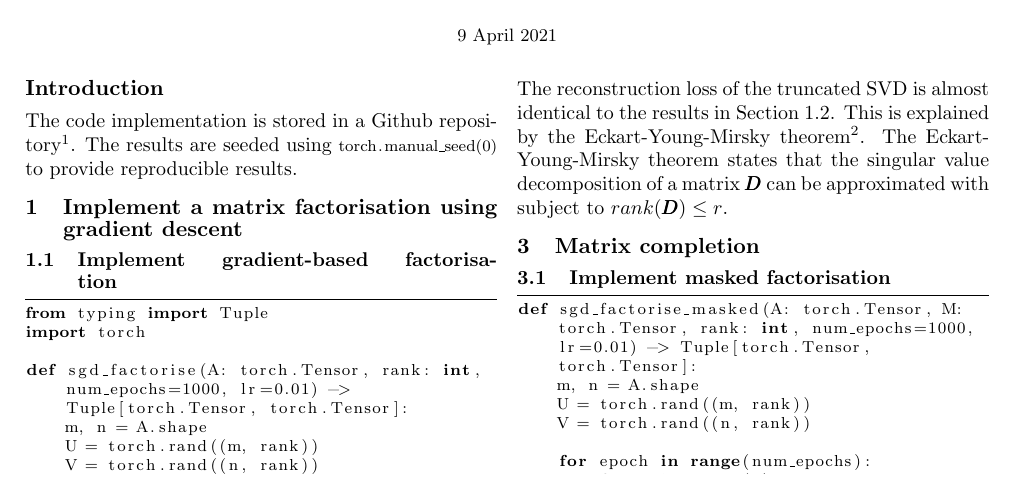
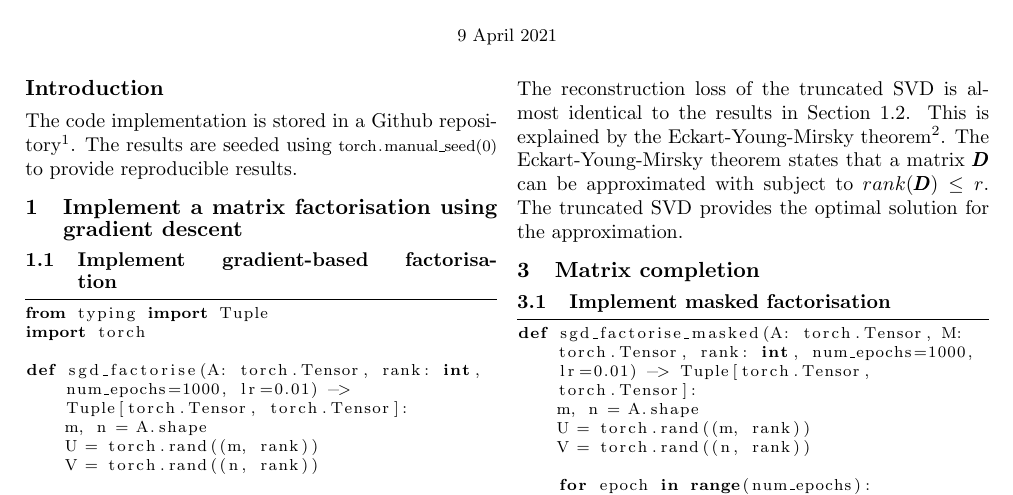
Before and after one commit to eugeneteoh/COMP6248-Deep-Learning, a LaTeX problem sheet (lab_1/exercise/report/lab_1.tex): part of the page, cut so that both start at the same text. Compiled offline with pdfLaTeX.

Commit message:
small update

```diff
--- a/lab_1/exercise/report/lab_1.tex
+++ b/lab_1/exercise/report/lab_1.tex
@@ -133,7 +133,7 @@ def sgd_factorise(A: torch.Tensor, rank: int, num_epochs=1000, lr=0.01) -> Tuple
     \end{split}
 \end{align*}
 
-The reconstruction loss of the truncated SVD is almost identical to the results in \cref{sec:reconstruction}. This is explained by the Eckart-Young-Mirsky theorem \footcite{eckart_approximation_1936}. The Eckart-Young-Mirsky theorem states that the singular value decomposition of a matrix $\pmb{D}$ can be approximated with subject to $rank(\pmb{D}) \leq r$.
+The reconstruction loss of the truncated SVD is almost identical to the results in \cref{sec:reconstruction}. This is explained by the Eckart-Young-Mirsky theorem \footcite{eckart_approximation_1936}. The Eckart-Young-Mirsky theorem states that a matrix $\pmb{D}$ can be approximated with subject to $rank(\pmb{D}) \leq r$. The truncated SVD provides the optimal solution for the approximation.
 
 \section{Matrix completion}
 
```
Also changed, not shown: lab_1/exercise/report/lab_1.pdf.
